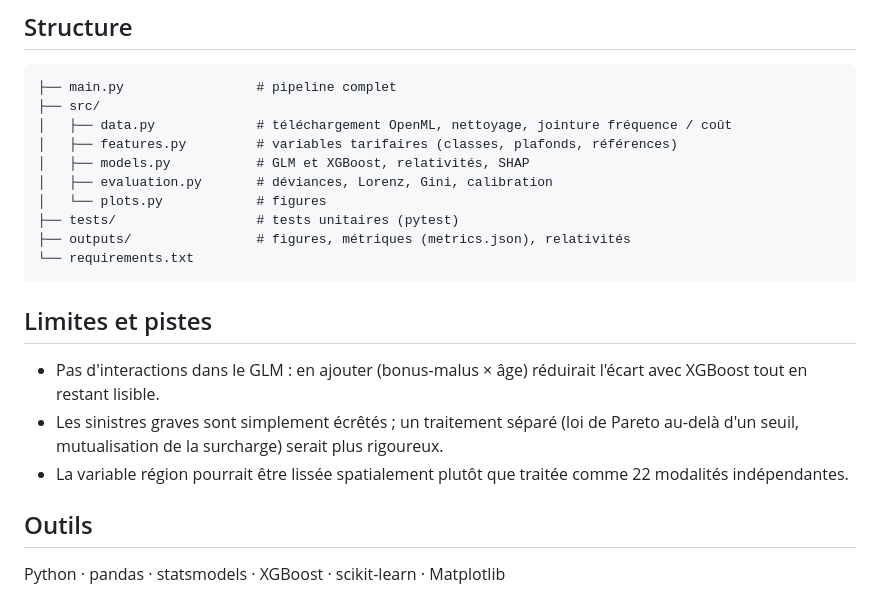
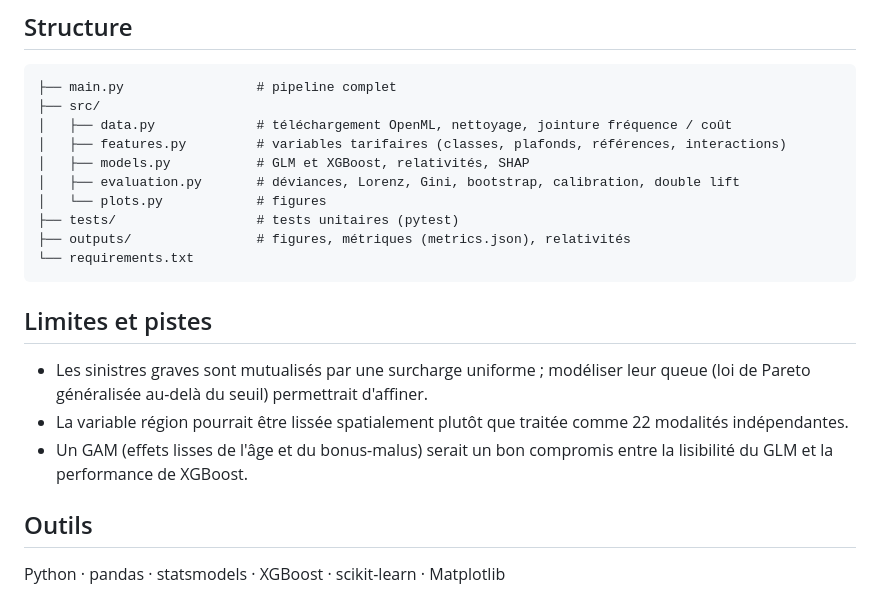
Before and after one commit to aminenakrou/tarification-auto-glm-xgboost, a Markdown page: README.md, the part around one of its changes. Rendered like a GitHub page.

```diff
--- a/README.md
+++ b/README.md
@@ -83,9 +101,9 @@ Durée : environ 2 minutes sur un ordinateur portable.
 ├── main.py                 # pipeline complet
 ├── src/
 │   ├── data.py             # téléchargement OpenML, nettoyage, jointure fréquence / coût
-│   ├── features.py         # variables tarifaires (classes, plafonds, références)
+│   ├── features.py         # variables tarifaires (classes, plafonds, références, interactions)
 │   ├── models.py           # GLM et XGBoost, relativités, SHAP
-│   ├── evaluation.py       # déviances, Lorenz, Gini, calibration
+│   ├── evaluation.py       # déviances, Lorenz, Gini, bootstrap, calibration, double lift
 │   └── plots.py            # figures
 ├── tests/                  # tests unitaires (pytest)
 ├── outputs/                # figures, métriques (metrics.json), relativités
@@ -94,9 +112,9 @@ Durée : environ 2 minutes sur un ordinateur portable.
 
 ## Limites et pistes
 
-- Pas d'interactions dans le GLM : en ajouter (bonus-malus × âge) réduirait l'écart avec XGBoost tout en restant lisible.
-- Les sinistres graves sont simplement écrêtés ; un traitement séparé (loi de Pareto au-delà d'un seuil, mutualisation de la surcharge) serait plus rigoureux.
+- Les sinistres graves sont mutualisés par une surcharge uniforme ; modéliser leur queue (loi de Pareto généralisée au-delà du seuil) permettrait d'affiner.
 - La variable région pourrait être lissée spatialement plutôt que traitée comme 22 modalités indépendantes.
+- Un GAM (effets lisses de l'âge et du bonus-malus) serait un bon compromis entre la lisibilité du GLM et la performance de XGBoost.
 
 ## Outils
 
```
Also changed, not shown: other parts of README.md (+32 -14 lines), outputs/figures/calibration_deciles.png, outputs/figures/double_lift.png (added), outputs/figures/lorenz_prime_pure.png, 7 other files.
